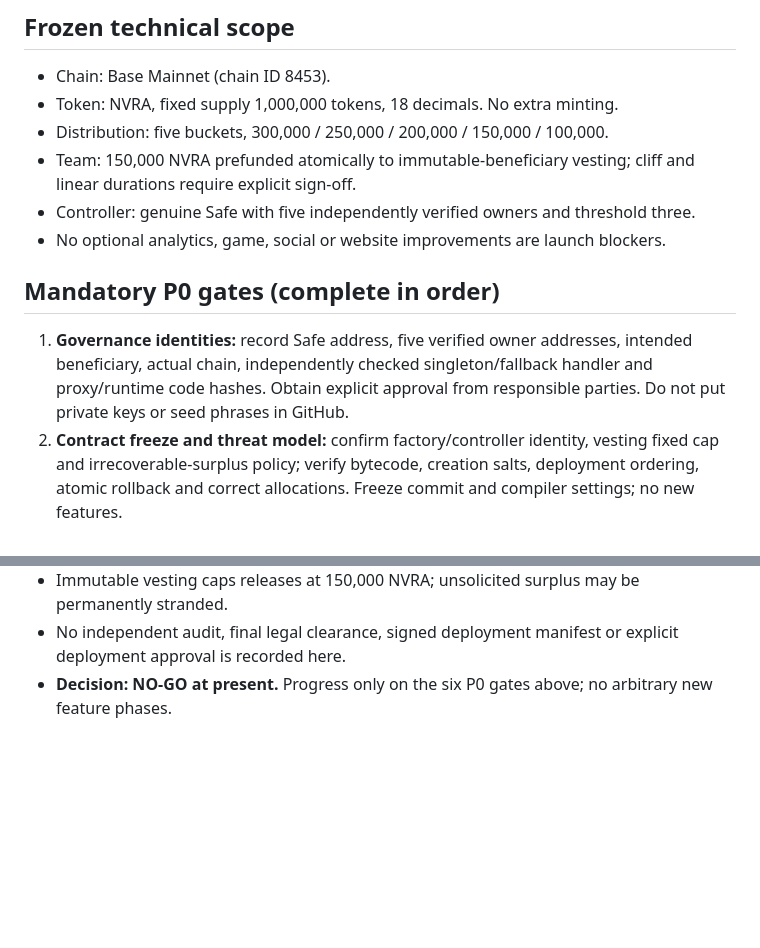
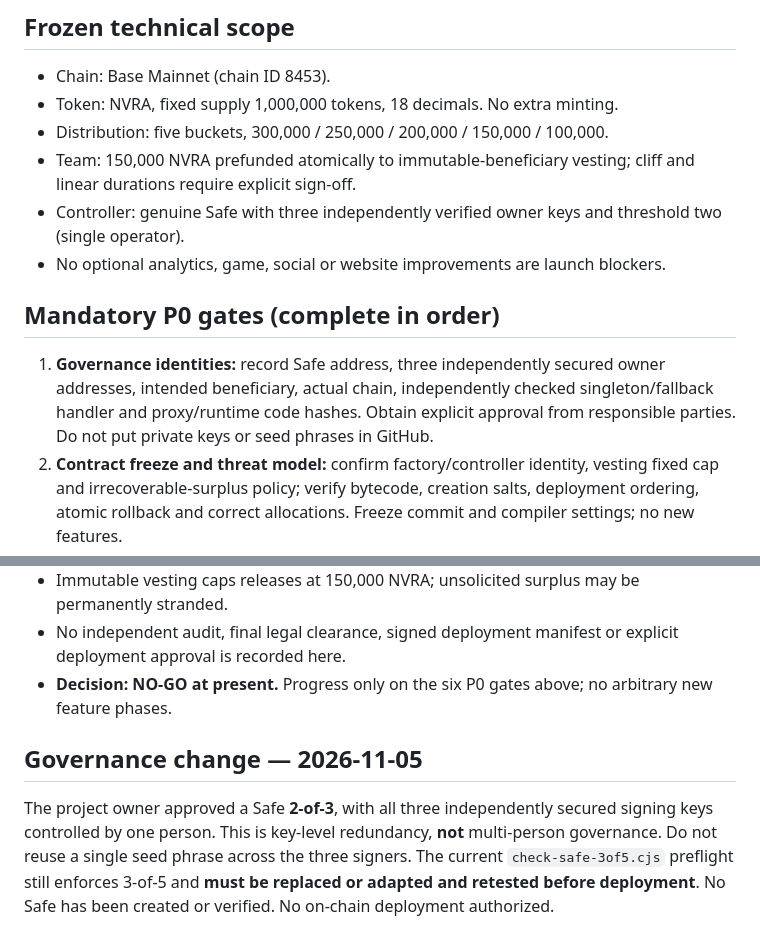
Before and after one commit to jonelpd/NovaRise, a Markdown page: contracts/PHASE4_MAINNET_GO_NO_GO.md, 2 parts joined by grey strips. Drawn GitHub-style; blank space fills up the shorter version.

Commit message:
docs(phase4): adopt owner-approved 2-of-3 Safe custody and flag preflight migration

```diff
--- a/contracts/PHASE4_MAINNET_GO_NO_GO.md
+++ b/contracts/PHASE4_MAINNET_GO_NO_GO.md
@@ -7,11 +7,11 @@ Status: DRAFT / NO-GO until all P0 gates are evidenced. This document freezes sc
 - Token: NVRA, fixed supply 1,000,000 tokens, 18 decimals. No extra minting.
 - Distribution: five buckets, 300,000 / 250,000 / 200,000 / 150,000 / 100,000.
 - Team: 150,000 NVRA prefunded atomically to immutable-beneficiary vesting; cliff and linear durations require explicit sign-off.
-- Controller: genuine Safe with five independently verified owners and threshold three.
+- Controller: genuine Safe with three independently verified owner keys and threshold two (single operator).
 - No optional analytics, game, social or website improvements are launch blockers.
 
 ## Mandatory P0 gates (complete in order)
-1. **Governance identities:** record Safe address, five verified owner addresses, intended beneficiary, actual chain, independently checked singleton/fallback handler and proxy/runtime code hashes. Obtain explicit approval from responsible parties. Do not put private keys or seed phrases in GitHub.
+1. **Governance identities:** record Safe address, three independently secured owner addresses, intended beneficiary, actual chain, independently checked singleton/fallback handler and proxy/runtime code hashes. Obtain explicit approval from responsible parties. Do not put private keys or seed phrases in GitHub.
 2. **Contract freeze and threat model:** confirm factory/controller identity, vesting fixed cap and irrecoverable-surplus policy; verify bytecode, creation salts, deployment ordering, atomic rollback and correct allocations. Freeze commit and compiler settings; no new features.
 3. **Security assurance:** independent qualified review of immutable token/factory/vault/vesting deployment path, with critical/high findings resolved or independently justified before deployment. Automated tests alone do not qualify.
 4. **Legal/compliance go/no-go:** qualified assessment of MiCA/other applicable rules, public communications, distribution, consumer disclosures, and any marketing/listing restrictions. No assumption that deployment alone authorizes offering/trading.
@@ -32,3 +32,6 @@ Website/UX refinements, advanced analytics, token comparison, game integrations,
 - Immutable vesting caps releases at 150,000 NVRA; unsolicited surplus may be permanently stranded.
 - No independent audit, final legal clearance, signed deployment manifest or explicit deployment approval is recorded here.
 - **Decision: NO-GO at present.** Progress only on the six P0 gates above; no arbitrary new feature phases.
+
+## Governance change — 2026-11-05
+The project owner approved a Safe **2-of-3**, with all three independently secured signing keys controlled by one person. This is key-level redundancy, **not** multi-person governance. Do not reuse a single seed phrase across the three signers. The current `check-safe-3of5.cjs` preflight still enforces 3-of-5 and **must be replaced or adapted and retested before deployment**. No Safe has been created or verified. No on-chain deployment authorized.
```
